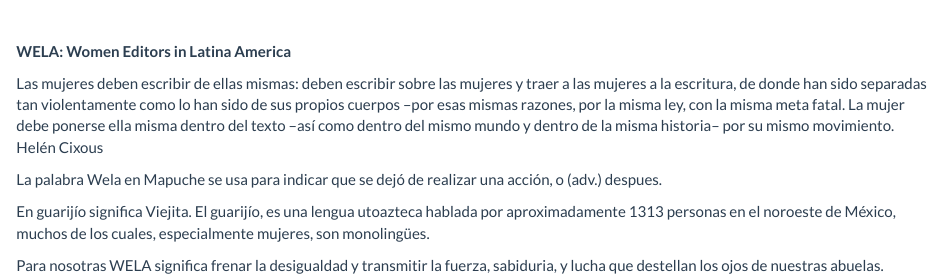
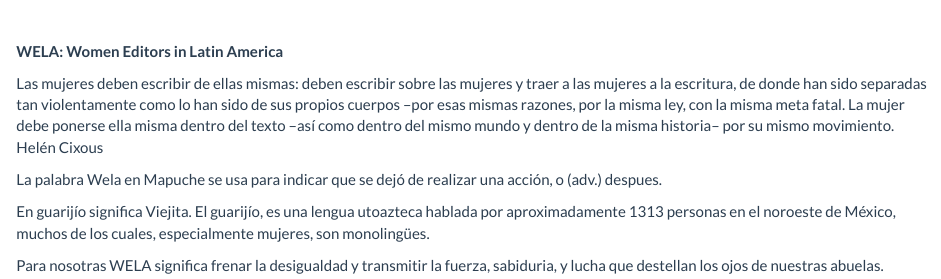
Before and after one commit to editoras-WELA/WELA, an R Markdown document (WELA_project/index.Rmd): the page in a window 1100 px wide, from 170 px down. Rendered offline with R 4.5, knitr and Pandoc, with nearby package versions.

Commit message:
Ortografia

```diff
--- a/WELA_project/index.Rmd
+++ b/WELA_project/index.Rmd
@@ -22,7 +22,7 @@ knitr::include_graphics("stock-vector-sketch-color-portrait-of-jaguar-looking.jp
 
 
 
-**WELA: Women Editors in Latina America**
+**WELA: Women Editors in Latin America**
 
 Las mujeres deben escribir de ellas mismas: deben escribir sobre las mujeres y traer
 a las mujeres a la escritura, de donde han sido separadas tan violentamente como
```
Also changed, not shown: 1 other file.
